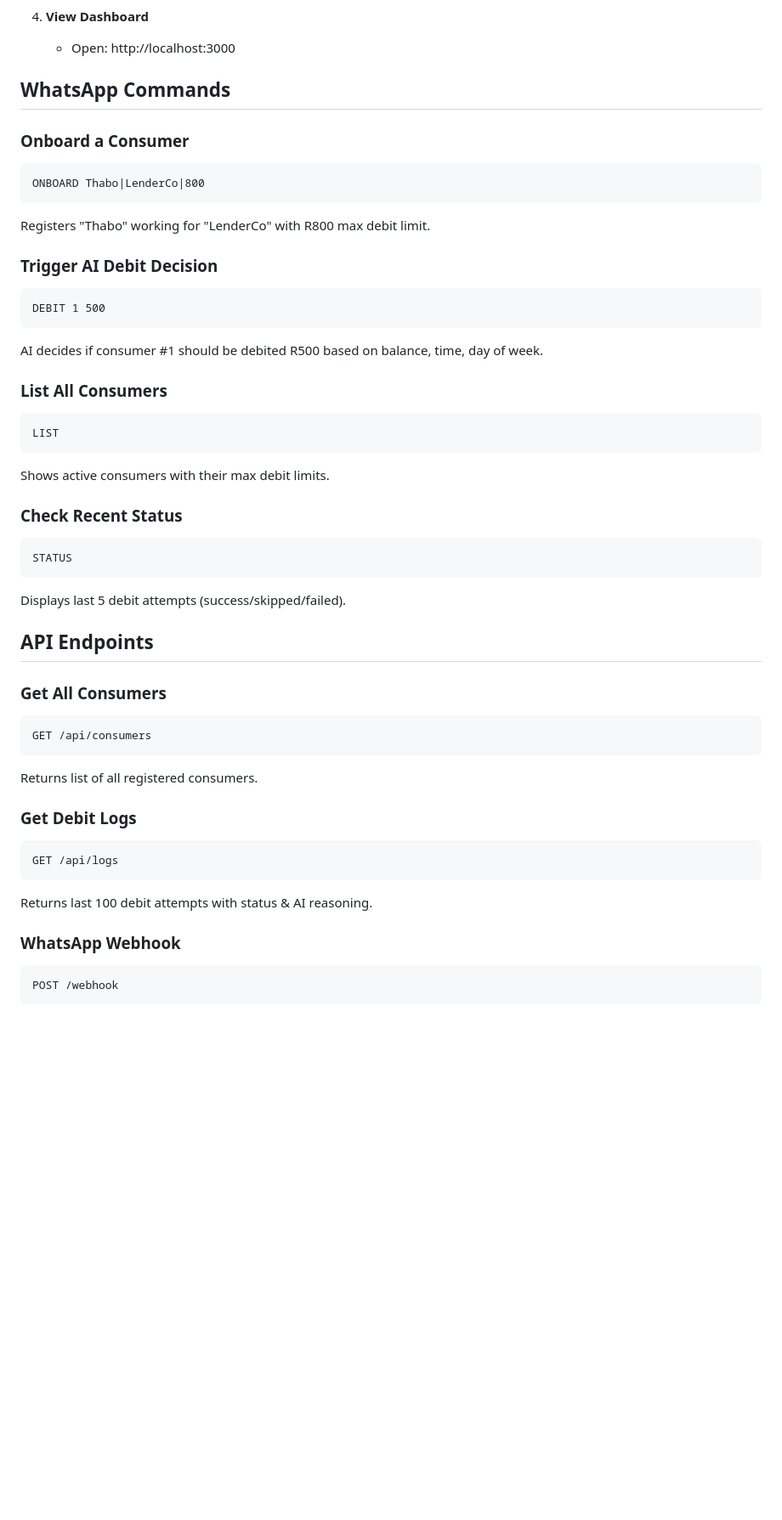
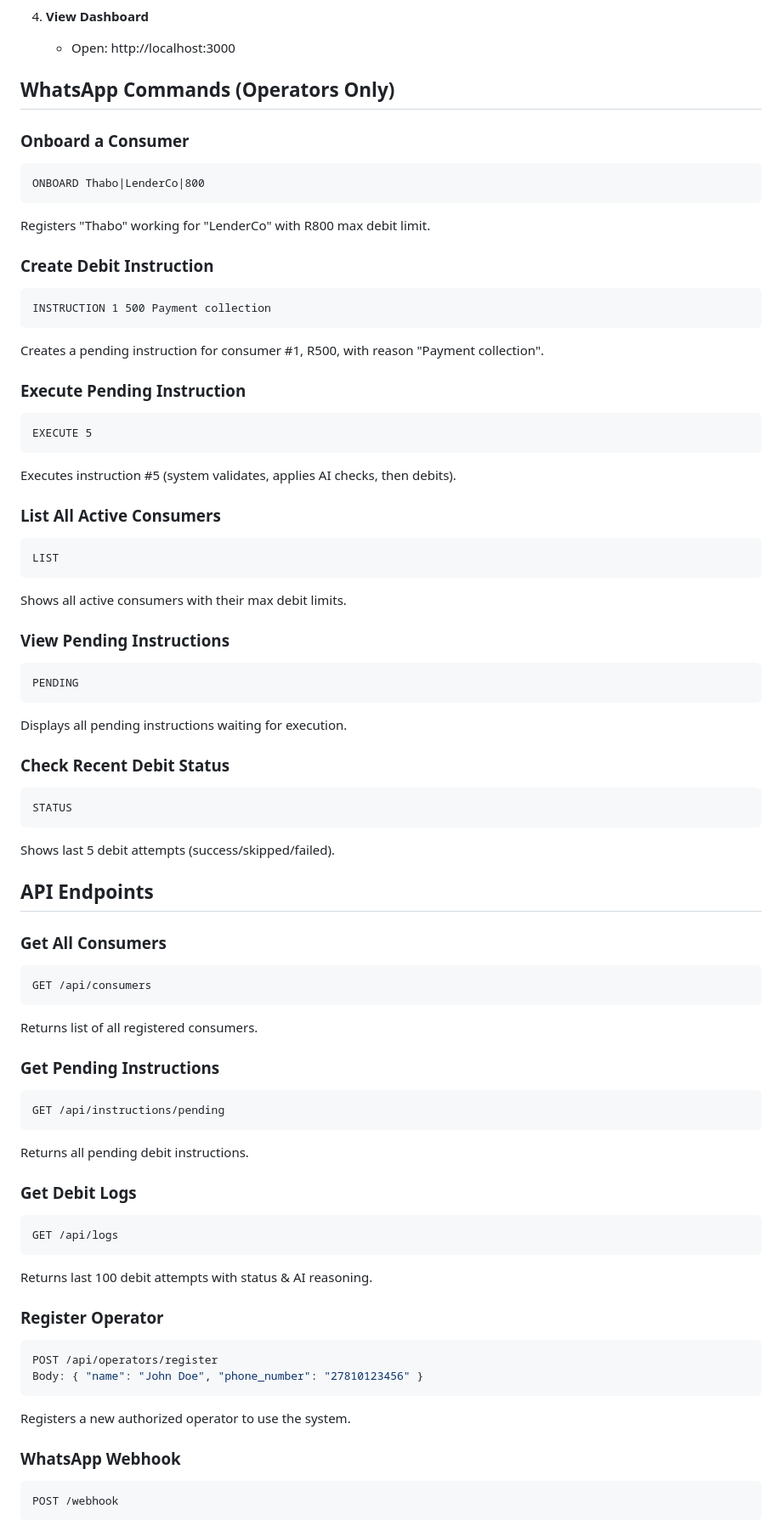
Before and after one commit to shabakoketso/Debit-NOW-AI, a Markdown page: README.md, the part around one of its changes. Shown at 85% size. GitHub-like rendering; blank space fills up the shorter version.

````diff
--- a/README.md
+++ b/README.md
@@ -50,7 +55,7 @@ Founder & CEO
 4. **View Dashboard**
    - Open: http://localhost:3000
 
-## WhatsApp Commands
+## WhatsApp Commands (Operators Only)
 
 ### Onboard a Consumer
 ```
@@ -58,23 +63,35 @@ ONBOARD Thabo|LenderCo|800
 ```
 Registers "Thabo" working for "LenderCo" with R800 max debit limit.
 
-### Trigger AI Debit Decision
+### Create Debit Instruction
 ```
-DEBIT 1 500
+INSTRUCTION 1 500 Payment collection
 ```
-AI decides if consumer #1 should be debited R500 based on balance, time, day of week.
+Creates a pending instruction for consumer #1, R500, with reason "Payment collection".
 
-### List All Consumers
+### Execute Pending Instruction
+```
+EXECUTE 5
+```
+Executes instruction #5 (system validates, applies AI checks, then debits).
+
+### List All Active Consumers
 ```
 LIST
 ```
-Shows active consumers with their max debit limits.
+Shows all active consumers with their max debit limits.
 
-### Check Recent Status
+### View Pending Instructions
+```
+PENDING
+```
+Displays all pending instructions waiting for execution.
+
+### Check Recent Debit Status
 ```
 STATUS
 ```
-Displays last 5 debit attempts (success/skipped/failed).
+Shows last 5 debit attempts (success/skipped/failed).
 
 ## API Endpoints
 
@@ -84,11 +101,24 @@ GET /api/consumers
 ```
 Returns list of all registered consumers.
 
+### Get Pending Instructions
+```bash
+GET /api/instructions/pending
+```
+Returns all pending debit instructions.
+
 ### Get Debit Logs
 ```bash
 GET /api/logs
 ```
 Returns last 100 debit attempts with status & AI reasoning.
+
+### Register Operator
+```bash
+POST /api/operators/register
+Body: { "name": "John Doe", "phone_number": "27810123456" }
+```
+Registers a new authorized operator to use the system.
 
 ### WhatsApp Webhook
 ```bash
````
Also changed, not shown: other parts of README.md (+107 -30 lines).
